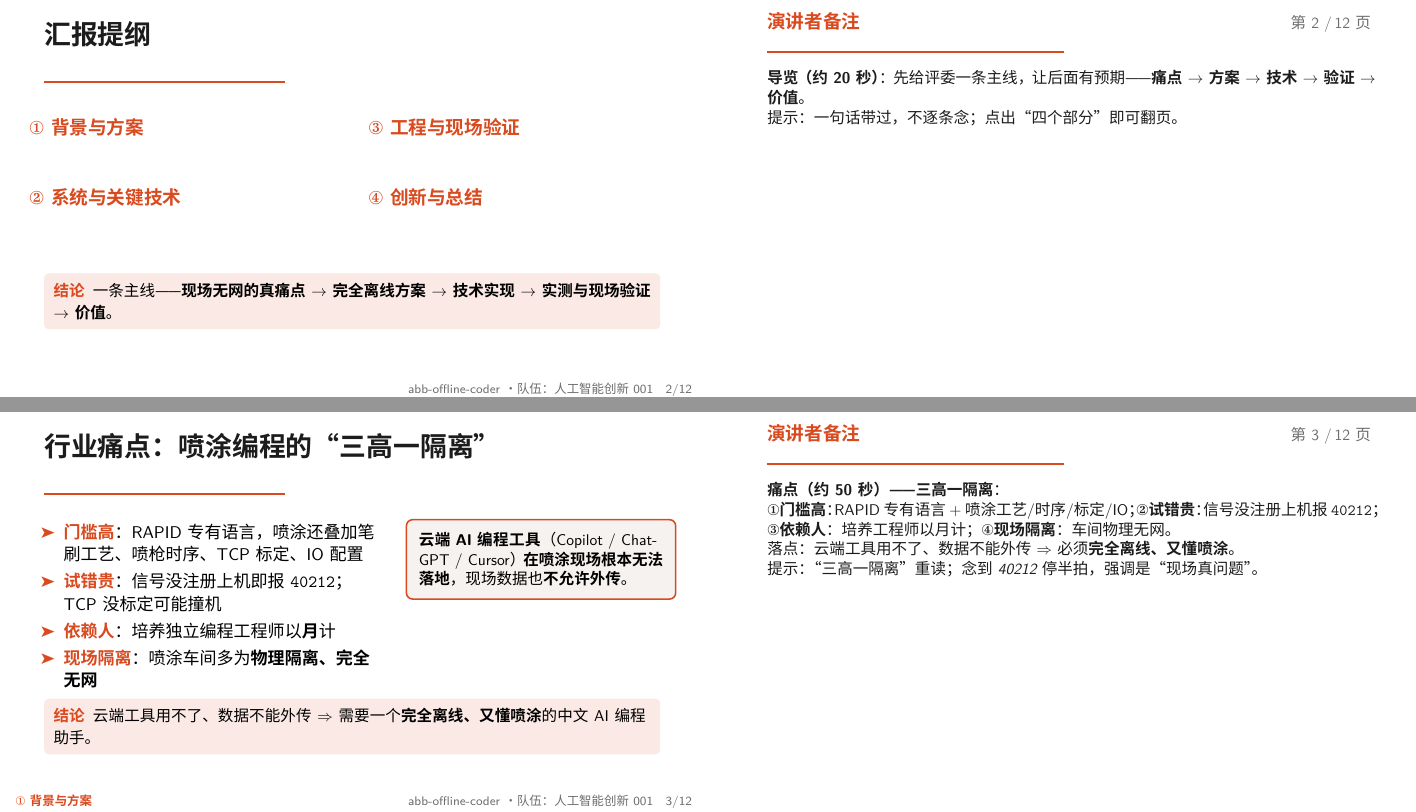
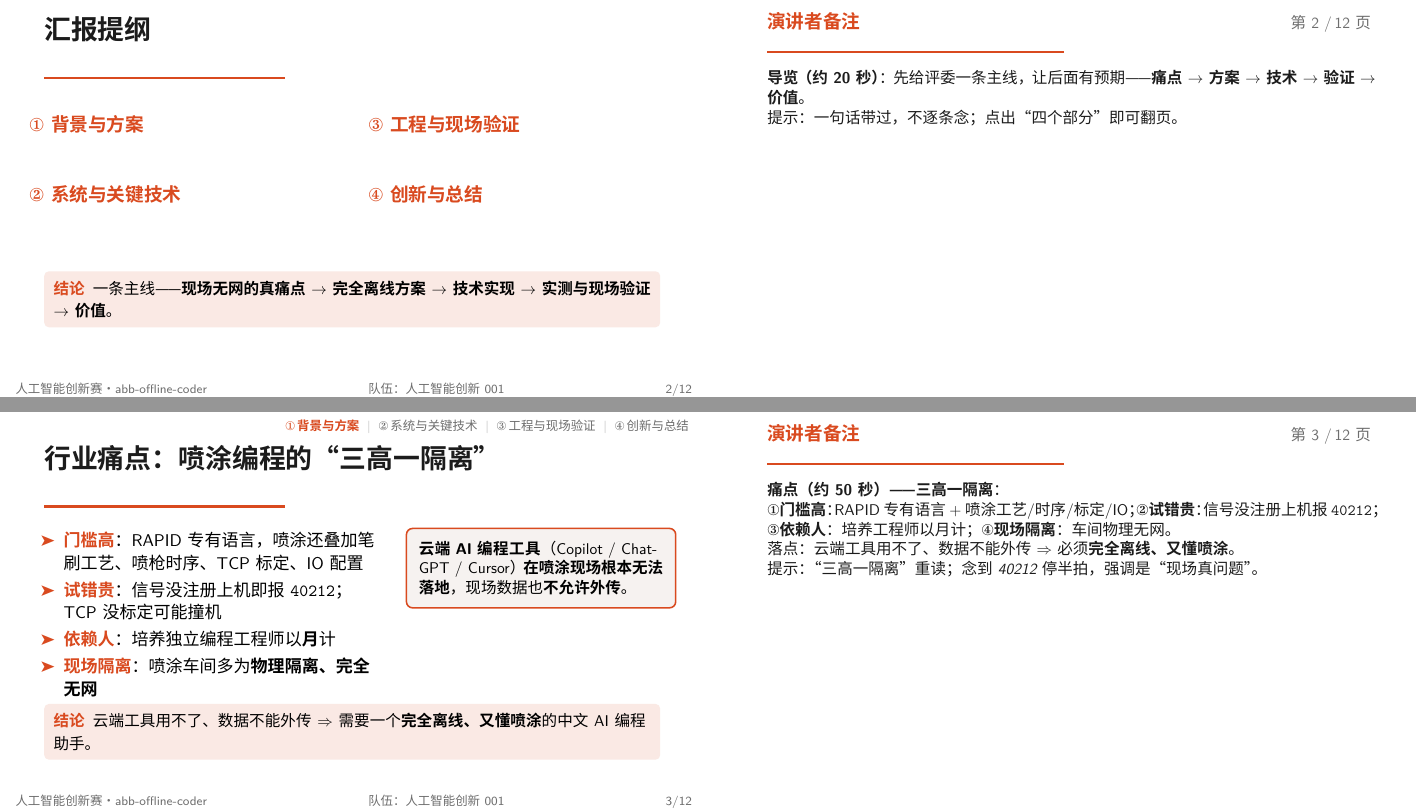
Before and after one commit to Hollis36/abb-offline-coder, LaTeX slides (report/slides_notes.tex): pages 2 and 3 of 12, joined at a grey line. Compiled offline with XeLaTeX.

Commit message:
style(slides): add top section-navigation bar with current-phase highlight
幻灯顶部新增四段「阶段导航条」，当前阶段自动高亮（abbred 加粗）、其余灰显——
评委每页都能看到讲到第几部分（① 背景与方案 ② 系统与关键技术 ③ 工程与现场验证
④ 创新与总结）。无新增页（不占额外答辩时间）；页脚回归简洁署名+页码。
放映版与演讲者备注版同步；全套包重新生成（页数/书签不变）。

```diff
--- a/report/slides_notes.tex
+++ b/report/slides_notes.tex
@@ -43,14 +43,23 @@
 \setbeamertemplate{itemize subitem}{\textemdash}
 \linespread{1.06}
 
-\newcommand{\phase}{}
+% 阶段导航条（顶部进度条，当前阶段自动点亮）
+\newcommand{\curphase}{0}
+\newcommand{\navseg}[2]{\ifnum\curphase=#1\relax{\color{abbred}\bfseries #2}\else{\color{abbgray}#2}\fi}
+\setbeamertemplate{headline}{%
+  \ifnum\curphase>0\relax
+    \vskip5pt\hbox to\paperwidth{\hfill\scriptsize\sffamily
+      \navseg{1}{\ding{172}\,背景与方案}\hskip5pt{\color{abbgray!45}\textbar}\hskip5pt
+      \navseg{2}{\ding{173}\,系统与关键技术}\hskip5pt{\color{abbgray!45}\textbar}\hskip5pt
+      \navseg{3}{\ding{174}\,工程与现场验证}\hskip5pt{\color{abbgray!45}\textbar}\hskip5pt
+      \navseg{4}{\ding{175}\,创新与总结}\hskip12pt}\vskip-3pt
+  \fi}
 \setbeamertemplate{frametitle}{%
-  \vspace{5pt}{\usebeamerfont{frametitle}\insertframetitle}\par\vspace{2pt}%
+  \vspace{2pt}{\usebeamerfont{frametitle}\insertframetitle}\par\vspace{2pt}%
   {\color{abbred}\rule{0.34\paperwidth}{1.4pt}}\par\vspace{-3pt}}
 \setbeamertemplate{footline}{%
   \hbox{\begin{beamercolorbox}[wd=\paperwidth,ht=2.4ex,dp=1.2ex,leftskip=10pt,rightskip=10pt]{}%
-  {\color{abbred}\scriptsize\sffamily\bfseries\phase}\hfill
-  {\color{abbgray}\scriptsize abb-offline-coder · 队伍：人工智能创新001\quad\insertframenumber/\inserttotalframenumber}%
+  {\color{abbgray}\scriptsize 人工智能创新赛 · abb-offline-coder\hfill 队伍：人工智能创新001\hfill\insertframenumber/\inserttotalframenumber}%
   \end{beamercolorbox}}}
 
 % 结论条
@@ -142,7 +151,7 @@
 \end{frame}
 
 % ====================================================================
-\renewcommand{\phase}{\ding{172} 背景与方案}
+\renewcommand{\curphase}{1}
 % ============ 1. 痛点 ============
 \begin{frame}{行业痛点：喷涂编程的“三高一隔离”}
 \begin{columns}[T]
```
Also changed, not shown: report/slides.tex (+18 -10 lines), report/slides.pdf, report/slides_notes.pdf, report/slides_notes.tex (6 more changed lines).
